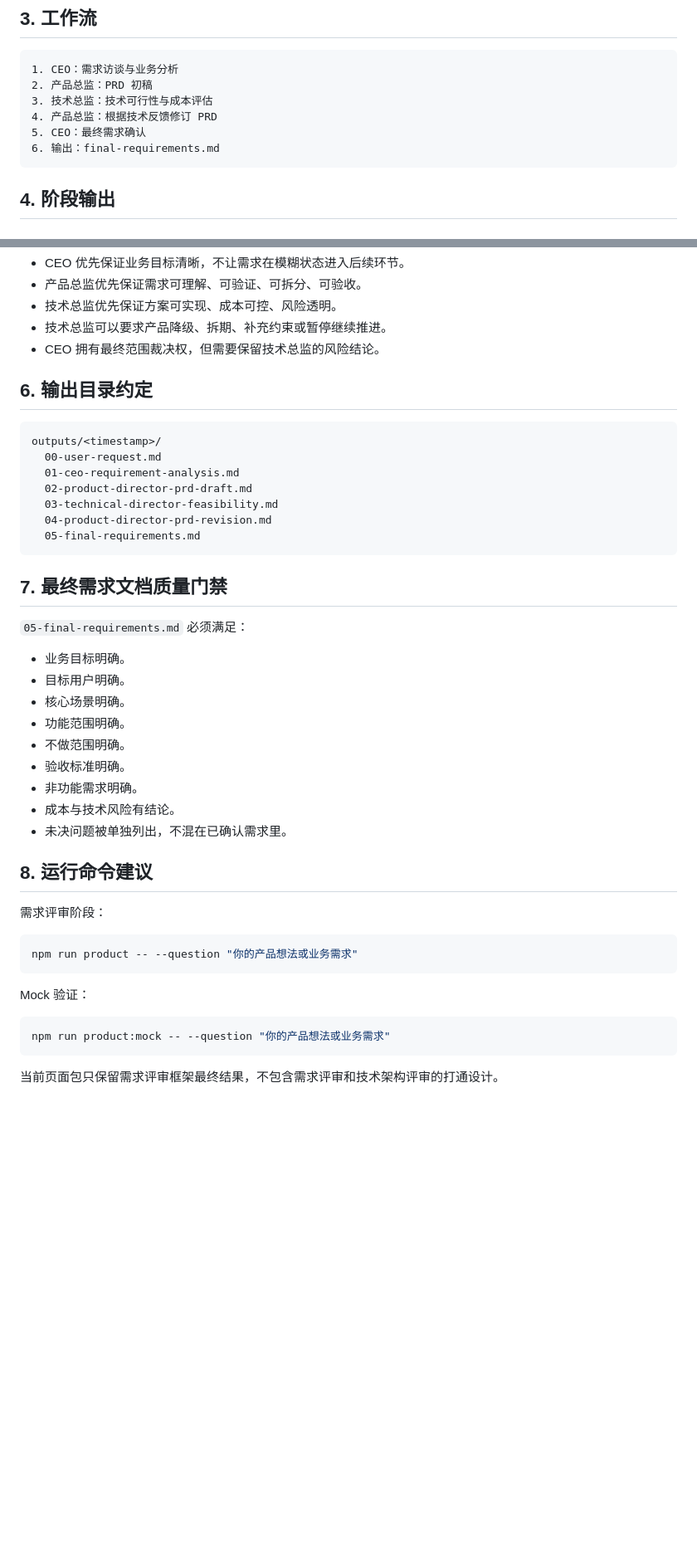
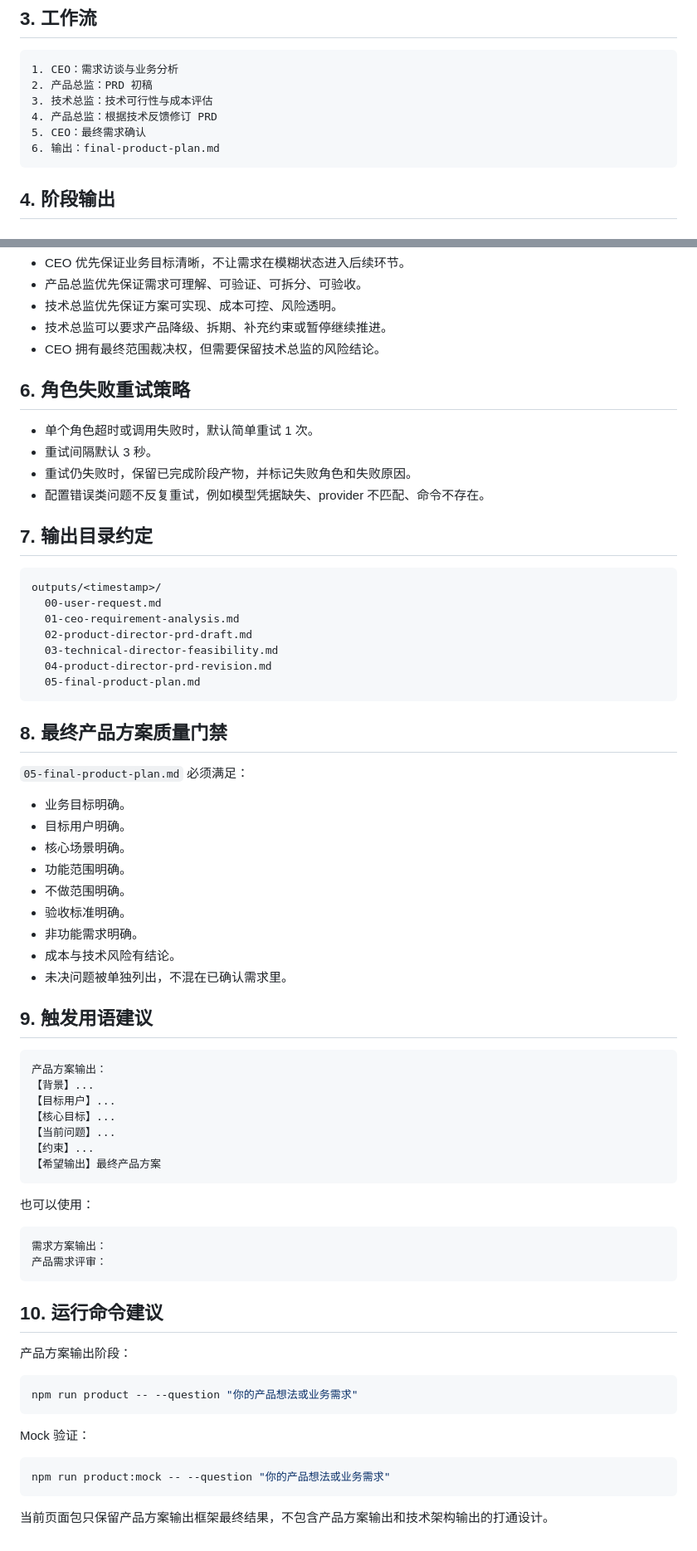
Before and after one commit to eternal-heathens/architectureDesign, a Markdown page: product-to-delivery-framework/framework-design/final-framework.md, 2 parts joined by grey strips. Shown at 83% size. Drawn GitHub-style; blank space fills up the shorter version.

Commit message:
Update product plan output framework

````diff
--- a/product-to-delivery-framework/framework-design/final-framework.md
+++ b/product-to-delivery-framework/framework-design/final-framework.md
@@ -39,7 +39,7 @@
 3. 技术总监：技术可行性与成本评估
 4. 产品总监：根据技术反馈修订 PRD
 5. CEO：最终需求确认
-6. 输出：final-requirements.md
+6. 输出：final-product-plan.md
 ```
 
 ## 4. 阶段输出
@@ -136,7 +136,14 @@
 - 技术总监可以要求产品降级、拆期、补充约束或暂停继续推进。
 - CEO 拥有最终范围裁决权，但需要保留技术总监的风险结论。
 
-## 6. 输出目录约定
+## 6. 角色失败重试策略
+
+- 单个角色超时或调用失败时，默认简单重试 1 次。
+- 重试间隔默认 3 秒。
+- 重试仍失败时，保留已完成阶段产物，并标记失败角色和失败原因。
+- 配置错误类问题不反复重试，例如模型凭据缺失、provider 不匹配、命令不存在。
+
+## 7. 输出目录约定
 
 ```text
 outputs/<timestamp>/
@@ -145,12 +152,12 @@ outputs/<timestamp>/
   02-product-director-prd-draft.md
   03-technical-director-feasibility.md
   04-product-director-prd-revision.md
-  05-final-requirements.md
+  05-final-product-plan.md
 ```
 
-## 7. 最终需求文档质量门禁
+## 8. 最终产品方案质量门禁
 
-`05-final-requirements.md` 必须满足：
+`05-final-product-plan.md` 必须满足：
 
 - 业务目标明确。
 - 目标用户明确。
@@ -162,9 +169,28 @@ outputs/<timestamp>/
 - 成本与技术风险有结论。
 - 未决问题被单独列出，不混在已确认需求里。
 
-## 8. 运行命令建议
+## 9. 触发用语建议
 
-需求评审阶段：
+```text
+产品方案输出：
+【背景】...
+【目标用户】...
+【核心目标】...
+【当前问题】...
+【约束】...
+【希望输出】最终产品方案
+```
+
+也可以使用：
+
+```text
+需求方案输出：
+产品需求评审：
+```
+
+## 10. 运行命令建议
+
+产品方案输出阶段：
 
 ```bash
 npm run product -- --question "你的产品想法或业务需求"
@@ -176,4 +202,4 @@ Mock 验证：
 npm run product:mock -- --question "你的产品想法或业务需求"
 ```
 
-当前页面包只保留需求评审框架最终结果，不包含需求评审和技术架构评审的打通设计。
+当前页面包只保留产品方案输出框架最终结果，不包含产品方案输出和技术架构输出的打通设计。
````
Also changed, not shown: other parts of product-to-delivery-framework/framework-design/final-framework.md (+6 -6 lines).
